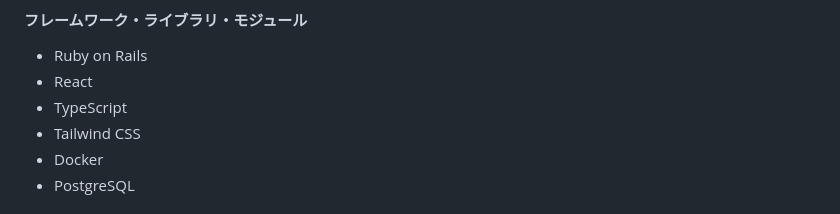
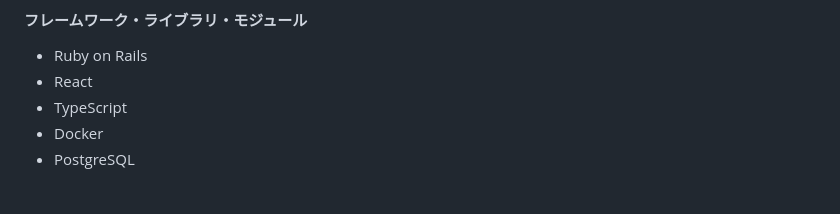
Before and after one commit to jphacks/os_2410, a Markdown page: README.md, the part around the change. Drawn GitHub-style.

```diff
--- a/README.md
+++ b/README.md
@@ -54,7 +54,6 @@
 * Ruby on Rails
 * React
 * TypeScript
-* Tailwind CSS
 * Docker
 * PostgreSQL
 
```
